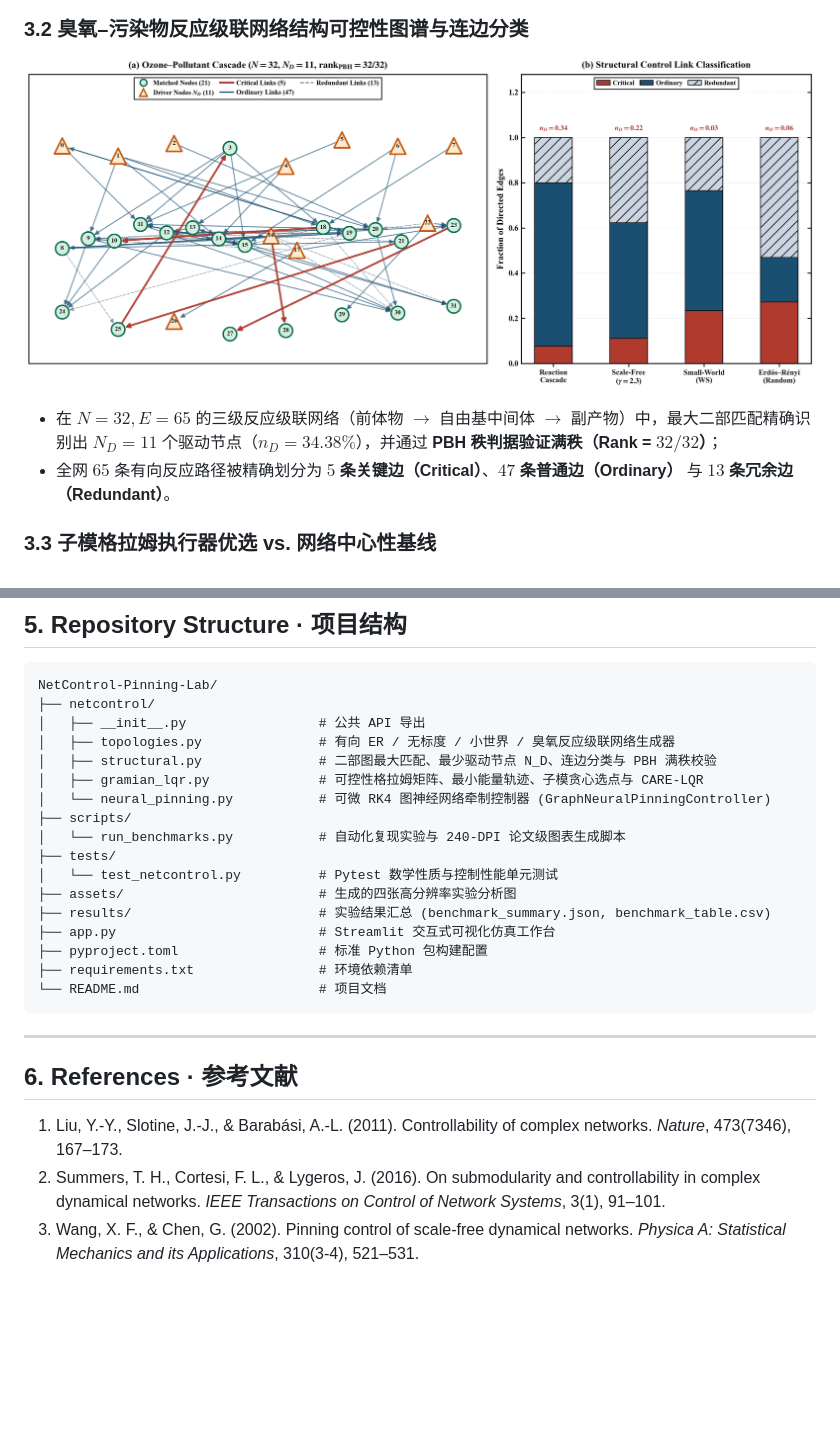
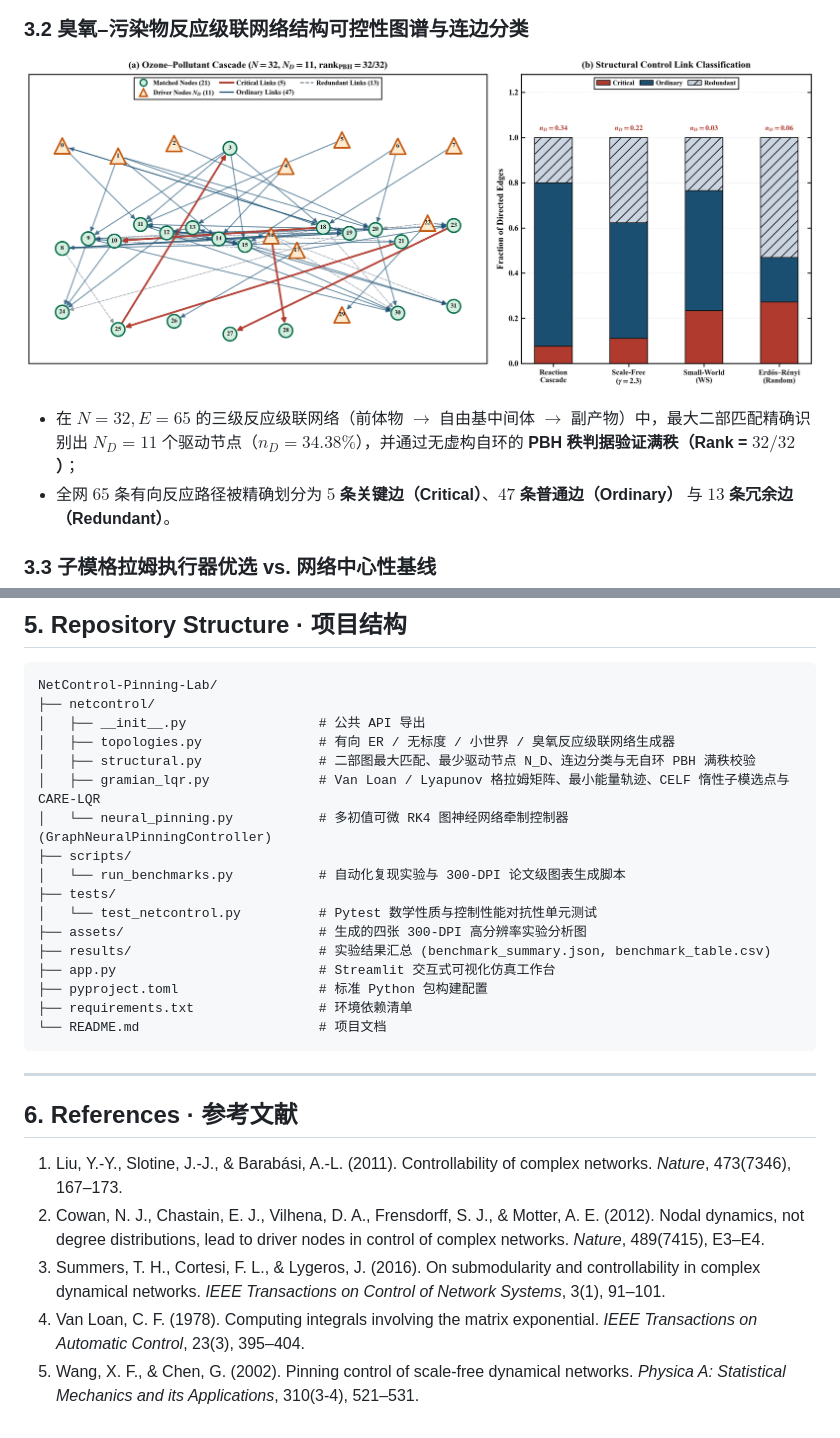
Before and after one commit to WenNinghan/NetControl-Pinning-Lab, a Markdown page: README.md, 2 parts joined by grey strips. Rendered like a GitHub page; pictures changed too: assets/network_control_topology.png; blank space fills up the shorter version.

Commit message:
fix: enforce exact LSB PBH/link classification, Van Loan & Hurwitz Gramians, CELF lazy greedy, and fair LQR benchmark

```diff
--- a/README.md
+++ b/README.md
@@ -93,7 +95,7 @@ W_c(\mathcal{S}, T) = \int_0^T e^{At} B_{\mathcal{S}} B_{\mathcal{S}}^\top e^{A^
 ### 3.2 臭氧–污染物反应级联网络结构可控性图谱与连边分类
 ![Network Control Topology](assets/network_control_topology.png)
 
-- 在 $`N=32, E=65`$ 的三级反应级联网络（前体物 $`\to`$ 自由基中间体 $`\to`$ 副产物）中，最大二部匹配精确识别出 $`N_D = 11`$ 个驱动节点（$`n_D = 34.38\%`$），并通过 **PBH 秩判据验证满秩（Rank = $`32/32`$）**；
+- 在 $`N=32, E=65`$ 的三级反应级联网络（前体物 $`\to`$ 自由基中间体 $`\to`$ 副产物）中，最大二部匹配精确识别出 $`N_D = 11`$ 个驱动节点（$`n_D = 34.38\%`$），并通过无虚构自环的 **PBH 秩判据验证满秩（Rank = $`32/32`$）**；
 - 全网 $`65`$ 条有向反应路径被精确划分为 **$`5`$ 条关键边（Critical）**、**$`47`$ 条普通边（Ordinary）** 与 **$`13`$ 条冗余边（Redundant）**。
 
 ### 3.3 子模格拉姆执行器优选 vs. 网络中心性基线
@@ -155,14 +159,14 @@ NetControl-Pinning-Lab/
 ├── netcontrol/
 │   ├── __init__.py                 # 公共 API 导出
 │   ├── topologies.py               # 有向 ER / 无标度 / 小世界 / 臭氧反应级联网络生成器
-│   ├── structural.py               # 二部图最大匹配、最少驱动节点 N_D、连边分类与 PBH 满秩校验
-│   ├── gramian_lqr.py              # 可控性格拉姆矩阵、最小能量轨迹、子模贪心选点与 CARE-LQR
-│   └── neural_pinning.py           # 可微 RK4 图神经网络牵制控制器 (GraphNeuralPinningController)
+│   ├── structural.py               # 二部图最大匹配、最少驱动节点 N_D、连边分类与无自环 PBH 满秩校验
+│   ├── gramian_lqr.py              # Van Loan / Lyapunov 格拉姆矩阵、最小能量轨迹、CELF 惰性子模选点与 CARE-LQR
+│   └── neural_pinning.py           # 多初值可微 RK4 图神经网络牵制控制器 (GraphNeuralPinningController)
 ├── scripts/
-│   └── run_benchmarks.py           # 自动化复现实验与 240-DPI 论文级图表生成脚本
+│   └── run_benchmarks.py           # 自动化复现实验与 300-DPI 论文级图表生成脚本
 ├── tests/
-│   └── test_netcontrol.py          # Pytest 数学性质与控制性能单元测试
-├── assets/                         # 生成的四张高分辨率实验分析图
+│   └── test_netcontrol.py          # Pytest 数学性质与控制性能对抗性单元测试
+├── assets/                         # 生成的四张 300-DPI 高分辨率实验分析图
 ├── results/                        # 实验结果汇总 (benchmark_summary.json, benchmark_table.csv)
 ├── app.py                          # Streamlit 交互式可视化仿真工作台
 ├── pyproject.toml                  # 标准 Python 包构建配置
@@ -175,5 +179,7 @@ NetControl-Pinning-Lab/
 ## 6. References · 参考文献
 
 1. Liu, Y.-Y., Slotine, J.-J., & Barabási, A.-L. (2011). Controllability of complex networks. *Nature*, 473(7346), 167–173.
-2. Summers, T. H., Cortesi, F. L., & Lygeros, J. (2016). On submodularity and controllability in complex dynamical networks. *IEEE Transactions on Control of Network Systems*, 3(1), 91–101.
-3. Wang, X. F., & Chen, G. (2002). Pinning control of scale-free dynamical networks. *Physica A: Statistical Mechanics and its Applications*, 310(3-4), 521–531.
+2. Cowan, N. J., Chastain, E. J., Vilhena, D. A., Frensdorff, S. J., & Motter, A. E. (2012). Nodal dynamics, not degree distributions, lead to driver nodes in control of complex networks. *Nature*, 489(7415), E3–E4.
+3. Summers, T. H., Cortesi, F. L., & Lygeros, J. (2016). On submodularity and controllability in complex dynamical networks. *IEEE Transactions on Control of Network Systems*, 3(1), 91–101.
+4. Van Loan, C. F. (1978). Computing integrals involving the matrix exponential. *IEEE Transactions on Automatic Control*, 23(3), 395–404.
+5. Wang, X. F., & Chen, G. (2002). Pinning control of scale-free dynamical networks. *Physica A: Statistical Mechanics and its Applications*, 310(3-4), 521–531.
```
Also changed, not shown: other parts of README.md (+30 -26 lines), assets/actuator_submodular_benchmark.png, 11 other files.
